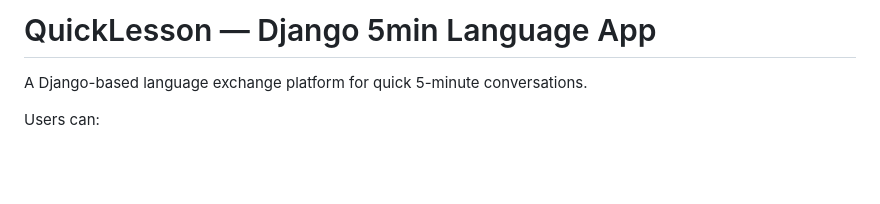
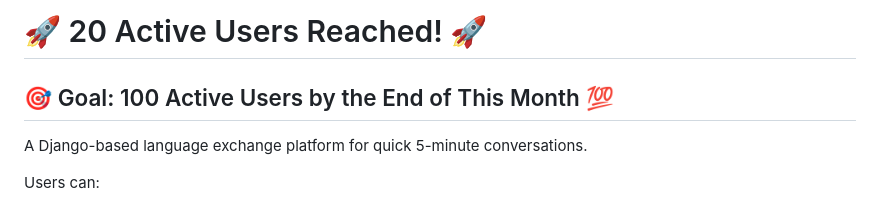
Before and after one commit to Zitatori/Django-5min-LanguageApp, a Markdown page: README.md, the part around the change. Drawn GitHub-style; blank space fills up the shorter version.

```diff
--- a/README.md
+++ b/README.md
@@ -1,4 +1,6 @@
-# QuickLesson — Django 5min Language App
+# 🚀 20 Active Users Reached! 🚀
+
+## 🎯 Goal: 100 Active Users by the End of This Month 💯
 
 A Django-based language exchange platform for quick 5-minute conversations.
 
```
